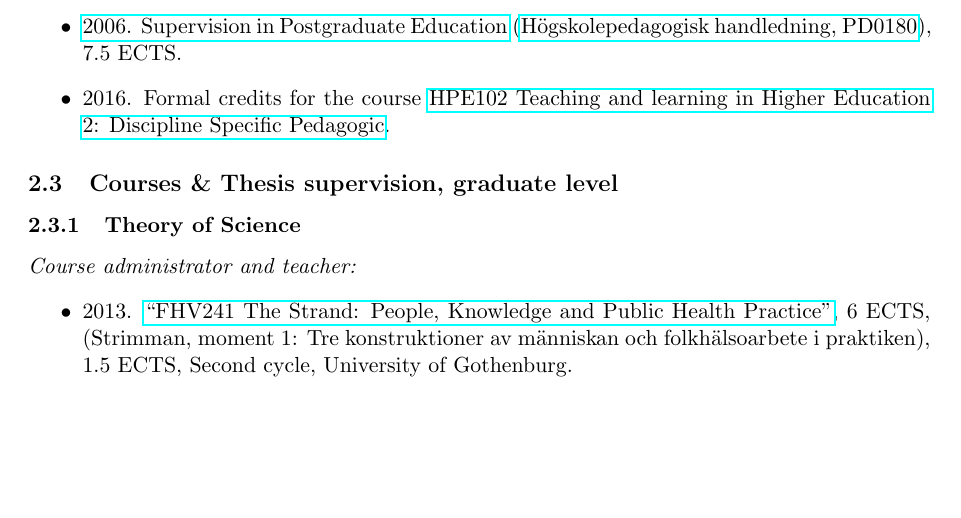
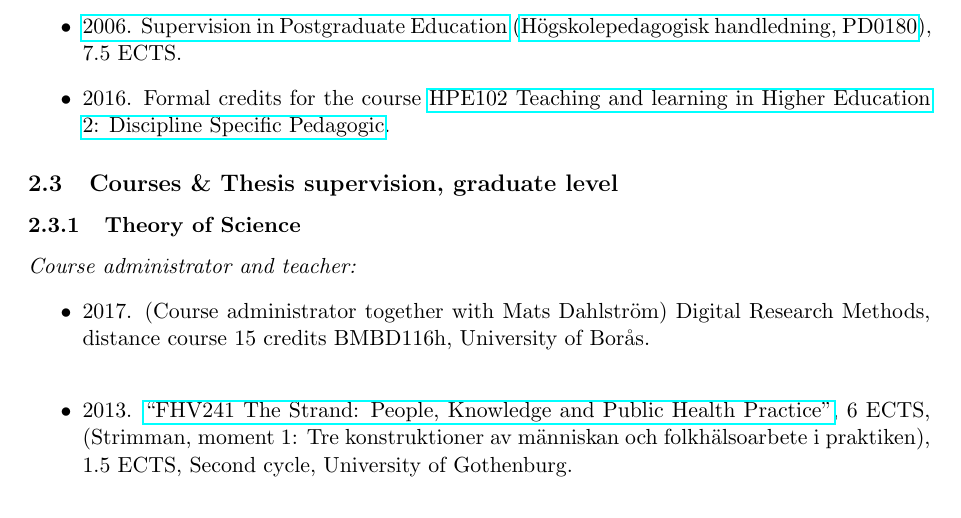
Before and after one commit to christopherkullenberg/CV, a LaTeX CV (cvkullenberg.tex): part of page 15 of 17 before the commit and part of page 15 of 18 after it, cut so that both start at the same text, the shorter picture padded with empty space. The pictures show the PDF file cvkullenberg.pdf that the author committed with the source.

Commit message:
added some teaching experiences

```diff
--- a/cvkullenberg.tex
+++ b/cvkullenberg.tex
@@ -771,6 +771,7 @@ Andreas Nord, Tove Rosendal, Sara Van Meerbergen & Gustav Westberg (2017) \href{
         \subsubsection{Theory of Science}
         \noindent \emph{Course administrator and teacher:}
         \begin{itemize}
+          \item 2017. (Course administrator together with Mats Dahlström) Digital Research Methods, distance course 15 credits BMBD116h, University of Borås.\\
           \item 2013. \href{http://files.christopherkullenberg.se/kursplaner/FHV241Strimman.pdf}{``FHV241 The Strand: People, Knowledge and Public Health Practice''}, 6 ECTS, (Strimman, moment 1: Tre konstruktioner av människan och folkhälsoarbete i praktiken), 1.5 ECTS, Second cycle, University of Gothenburg.
           \item 2007 - 2014. (Course administrator 2012 - 2013). \href{http://files.christopherkullenberg.se/kursplaner/NTH001_Teoretiska_och_historiska_perspektiv_pa%cc%8a_naturvetenskap_10512.pdf}{``NTH001 Theoretical and Historical Perspectives on Science, 7.5 ECTS}, First cycle, University of Gothenburg.
           \item 2014. \href{http://files.christopherkullenberg.se/kursplaner/VT1101_Introduktion_i_klassisk_vetenskapsteori__grundkurs_13185.pdf}{``VT1101 Classical Theory of Science, Introductory Course (Introduktion till klassisk vetenskapsteori)''}, 15 ECTS, First cycle, University of Gothenburg.
@@ -780,6 +781,3 @@ Andreas Nord, Tove Rosendal, Sara Van Meerbergen & Gustav Westberg (2017) \href{
         \subsubsection{Media \& Communication Studies, Strategic Communication}
              \noindent \emph{Course administrator and teacher:}
              \begin{itemize}
-               \item 2012 - 2013. \href{http://files.christopherkullenberg.se/kursplaner/KT2102.pdf}{``Communication in New and Social Media''}, 7.5 ECTS, Second cycle, University of Gothenburg
-               \item 2005. ``Media, Individual and Every-day Life'', 7.5 ECTS, Basic level, University West.
-               \item 2005. ``Strategic Communication'', 7.5 ECTS, Basic level, University West.
```
Also changed, not shown: cvkullenberg.pdf, cvkullenberg.tex (3 more changed lines).
